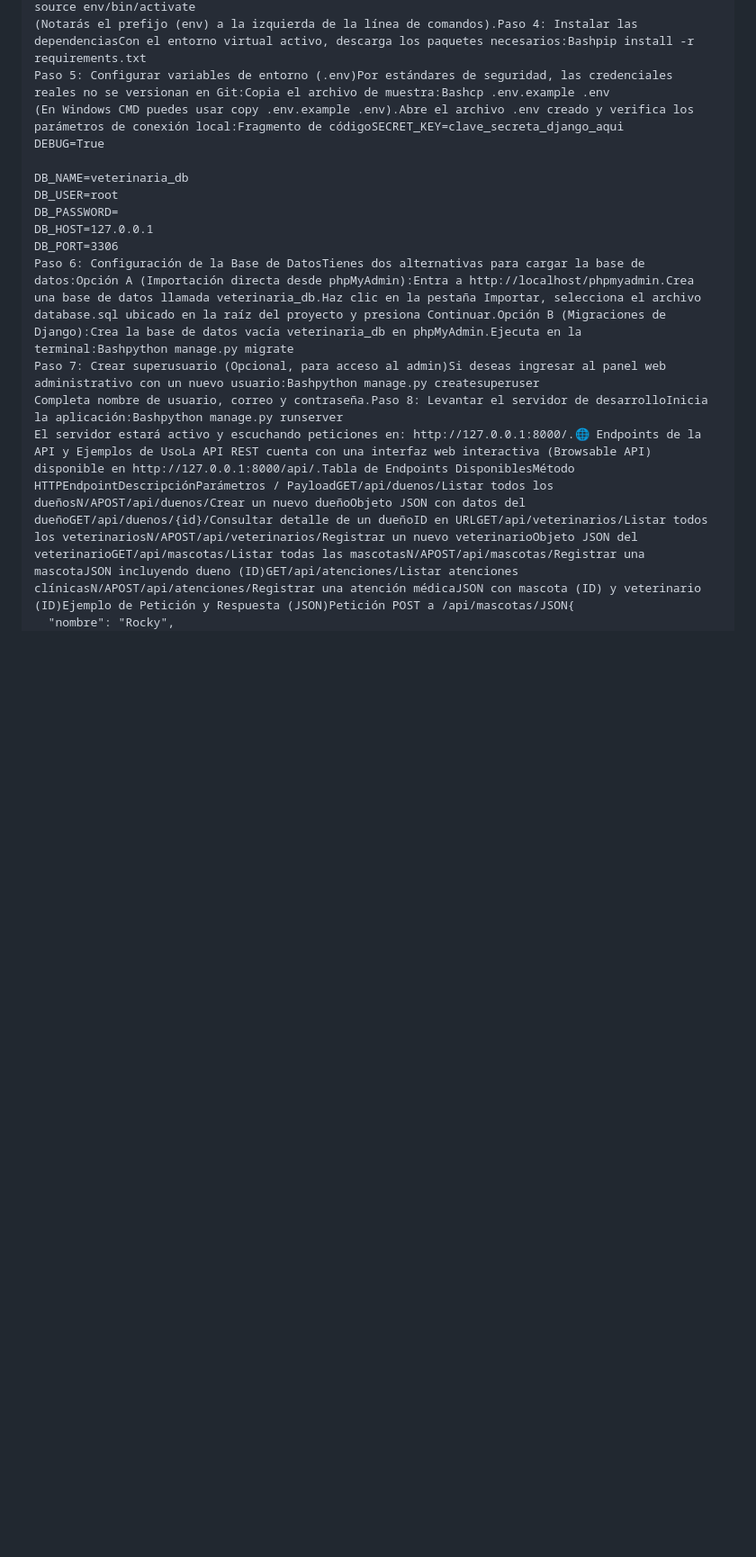
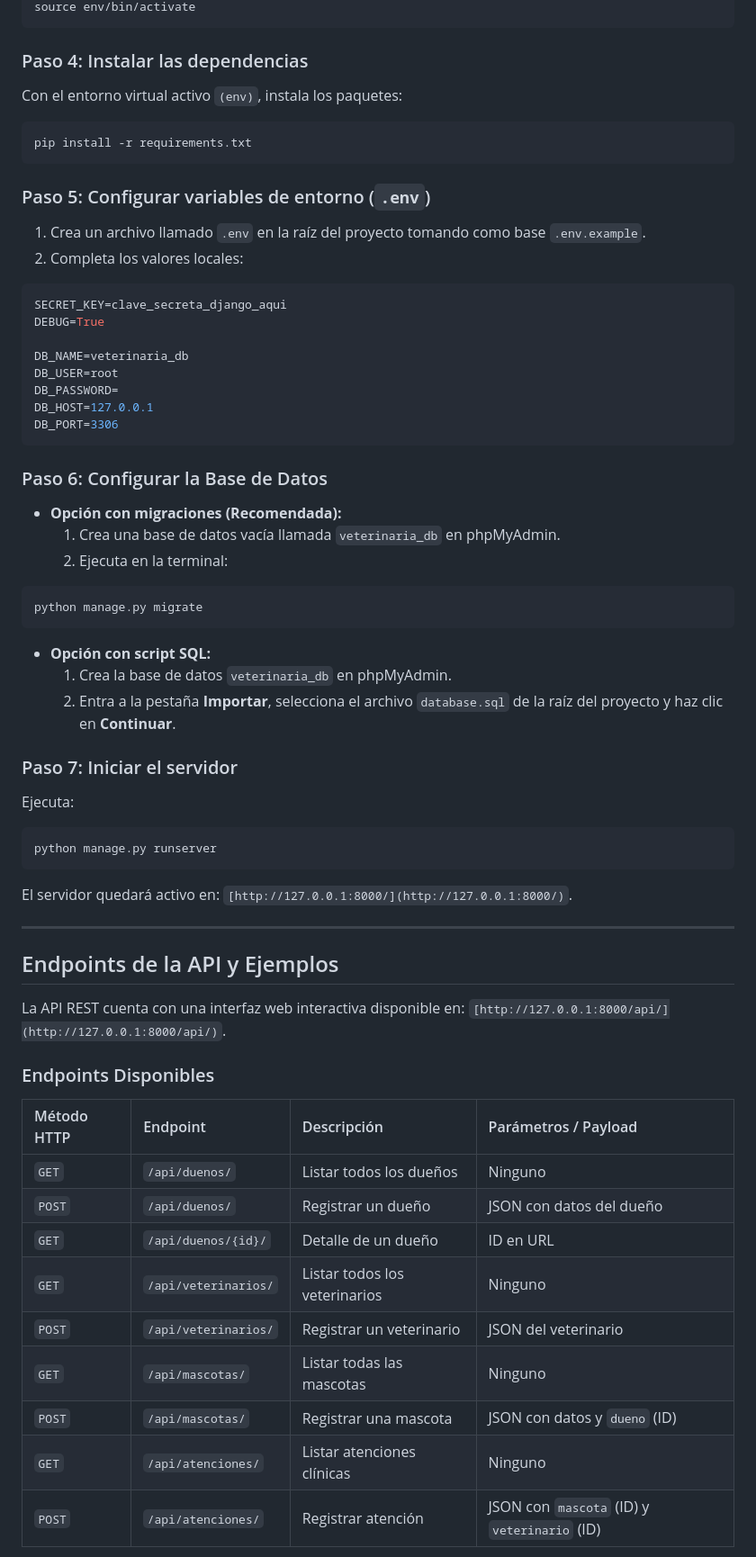
Before and after one commit to Shaul77/sistema-veterinaria, a Markdown page: README.md, the part around one of its changes. Shown at 90% size. Drawn GitHub-style; blank space fills up the shorter version.

Commit message:
docs: correccion de formato markdown y enlaces de navegacion en README

````diff
--- a/README.md
+++ b/README.md
@@ -75,7 +134,19 @@ En Linux / macOS:Bashpython3 -m venv env
 source env/bin/activate
-(Notarás el prefijo (env) a la izquierda de la línea de comandos).Paso 4: Instalar las dependenciasCon el entorno virtual activo, descarga los paquetes necesarios:Bashpip install -r requirements.txt
-Paso 5: Configurar variables de entorno (.env)Por estándares de seguridad, las credenciales reales no se versionan en Git:Copia el archivo de muestra:Bashcp .env.example .env
-(En Windows CMD puedes usar copy .env.example .env).Abre el archivo .env creado y verifica los parámetros de conexión local:Fragmento de códigoSECRET_KEY=clave_secreta_django_aqui
+```
+
+### Paso 4: Instalar las dependencias
+Con el entorno virtual activo `(env)`, instala los paquetes:
+
+```bash
+pip install -r requirements.txt
+```
+
+### Paso 5: Configurar variables de entorno (`.env`)
+1. Crea un archivo llamado `.env` en la raíz del proyecto tomando como base `.env.example`.
+2. Completa los valores locales:
+
+```env
+SECRET_KEY=clave_secreta_django_aqui
 DEBUG=True
 
 DB_NAME=veterinaria_db
@@ -83,7 +154,46 @@ DB_USER=root
 DB_PASSWORD=
 DB_HOST=127.0.0.1
 DB_PORT=3306
-Paso 6: Configuración de la Base de DatosTienes dos alternativas para cargar la base de datos:Opción A (Importación directa desde phpMyAdmin):Entra a http://localhost/phpmyadmin.Crea una base de datos llamada veterinaria_db.Haz clic en la pestaña Importar, selecciona el archivo database.sql ubicado en la raíz del proyecto y presiona Continuar.Opción B (Migraciones de Django):Crea la base de datos vacía veterinaria_db en phpMyAdmin.Ejecuta en la terminal:Bashpython manage.py migrate
-Paso 7: Crear superusuario (Opcional, para acceso al admin)Si deseas ingresar al panel web administrativo con un nuevo usuario:Bashpython manage.py createsuperuser
-Completa nombre de usuario, correo y contraseña.Paso 8: Levantar el servidor de desarrolloInicia la aplicación:Bashpython manage.py runserver
-El servidor estará activo y escuchando peticiones en: http://127.0.0.1:8000/.🌐 Endpoints de la API y Ejemplos de UsoLa API REST cuenta con una interfaz web interactiva (Browsable API) disponible en http://127.0.0.1:8000/api/.Tabla de Endpoints DisponiblesMétodo HTTPEndpointDescripciónParámetros / PayloadGET/api/duenos/Listar todos los dueñosN/APOST/api/duenos/Crear un nuevo dueñoObjeto JSON con datos del dueñoGET/api/duenos/{id}/Consultar detalle de un dueñoID en URLGET/api/veterinarios/Listar todos los veterinariosN/APOST/api/veterinarios/Registrar un nuevo veterinarioObjeto JSON del veterinarioGET/api/mascotas/Listar todas las mascotasN/APOST/api/mascotas/Registrar una mascotaJSON incluyendo dueno (ID)GET/api/atenciones/Listar atenciones clínicasN/APOST/api/atenciones/Registrar una atención médicaJSON con mascota (ID) y veterinario (ID)Ejemplo de Petición y Respuesta (JSON)Petición POST a /api/mascotas/JSON{
+```
+
+### Paso 6: Configurar la Base de Datos
+* **Opción con migraciones (Recomendada):**
+  1. Crea una base de datos vacía llamada `veterinaria_db` en phpMyAdmin.
+  2. Ejecuta en la terminal:
+```bash
+python manage.py migrate
+```
+
+* **Opción con script SQL:**
+  1. Crea la base de datos `veterinaria_db` en phpMyAdmin.
+  2. Entra a la pestaña **Importar**, selecciona el archivo `database.sql` de la raíz del proyecto y haz clic en **Continuar**.
+
+### Paso 7: Iniciar el servidor
+Ejecuta:
+
+```bash
+python manage.py runserver
+```
+
+El servidor quedará activo en: `[http://127.0.0.1:8000/](http://127.0.0.1:8000/)`.
+
+---
+
+## Endpoints de la API y Ejemplos
+
+La API REST cuenta con una interfaz web interactiva disponible en: `[http://127.0.0.1:8000/api/](http://127.0.0.1:8000/api/)`.
+
+### Endpoints Disponibles
+
+| Método HTTP | Endpoint | Descripción | Parámetros / Payload |
+| :--- | :--- | :--- | :--- |
+| `GET` | `/api/duenos/` | Listar todos los dueños | Ninguno |
+| `POST` | `/api/duenos/` | Registrar un dueño | JSON con datos del dueño |
+| `GET` | `/api/duenos/{id}/` | Detalle de un dueño | ID en URL |
+| `GET` | `/api/veterinarios/` | Listar todos los veterinarios | Ninguno |
+| `POST` | `/api/veterinarios/` | Registrar un veterinario | JSON del veterinario |
+| `GET` | `/api/mascotas/` | Listar todas las mascotas | Ninguno |
+| `POST` | `/api/mascotas/` | Registrar una mascota | JSON con datos y `dueno` (ID) |
+| `GET` | `/api/atenciones/` | Listar atenciones clínicas | Ninguno |
+| `POST` | `/api/atenciones/` | Registrar atención | JSON con `mascota` (ID) y `veterinario` (ID) |
+
````
Also changed, not shown: other parts of README.md (+114 -21 lines).
